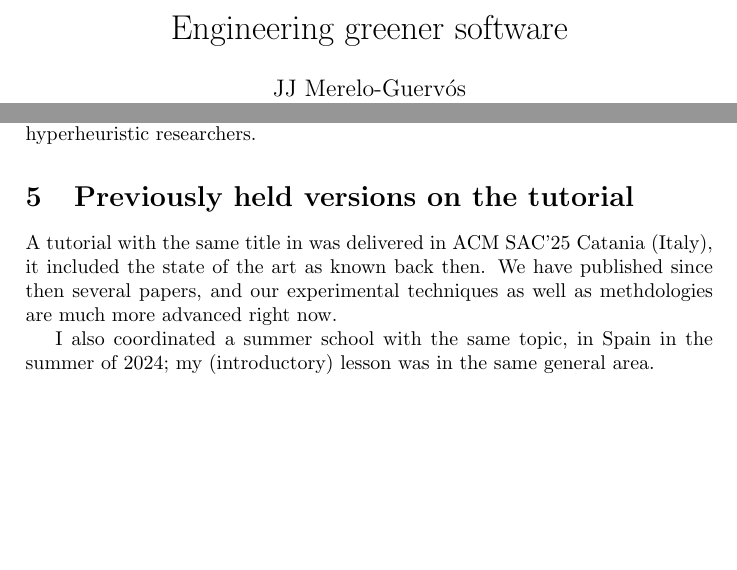
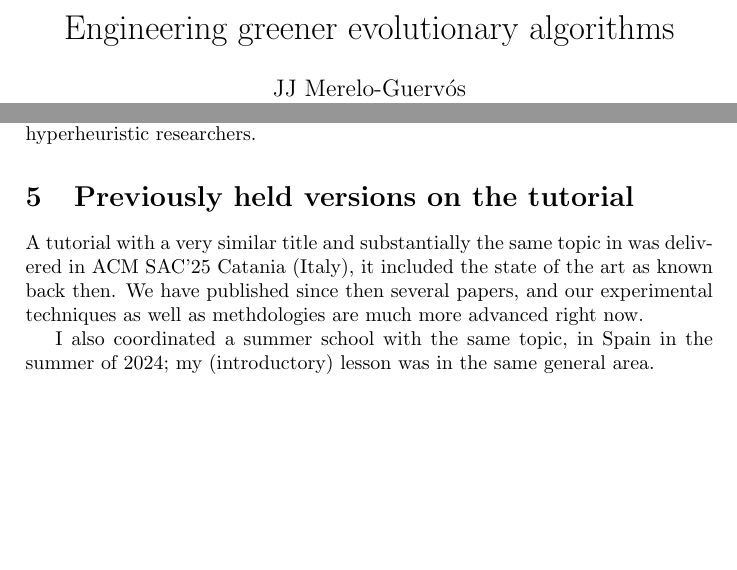
Before and after one commit to JJ/cemed-green-software, a LaTeX document (paper/green-computing-ppsn.tex): two parts of pages 1 and 3 of 3, joined at a grey line, cut so that both start at the same text. Compiled offline with pdfLaTeX.

Commit message:
:recycle:

```diff
--- a/paper/green-computing-ppsn.tex
+++ b/paper/green-computing-ppsn.tex
@@ -2,7 +2,7 @@
 \usepackage{hyperref}
 \begin{document}
 
-\title{Engineering greener software}
+\title{Engineering greener evolutionary algorithms}
 
 \author{JJ Merelo-Guervós\\
   Department of Computer Engineering, Automatics and Robotics\\
@@ -115,10 +115,11 @@ established hyperheuristic researchers.
 
 \section{Previously held versions on the tutorial}
 
-A tutorial with the same title in was delivered in ACM SAC'25 Catania (Italy),
-it included the state of the art as known back then. We have published since
-then several papers, and our experimental techniques as well as methdologies are
-much more advanced right now.
+A tutorial with a very similar title and substantially the same topic in was
+delivered in ACM SAC'25 Catania (Italy), it included the state of the art as
+known back then. We have published since then several papers, and our
+experimental techniques as well as methdologies are much more advanced right
+now.
 
 I also coordinated a summer school with the same topic, in Spain in the summer
 of 2024; my (introductory) lesson was in the same general area.
```
